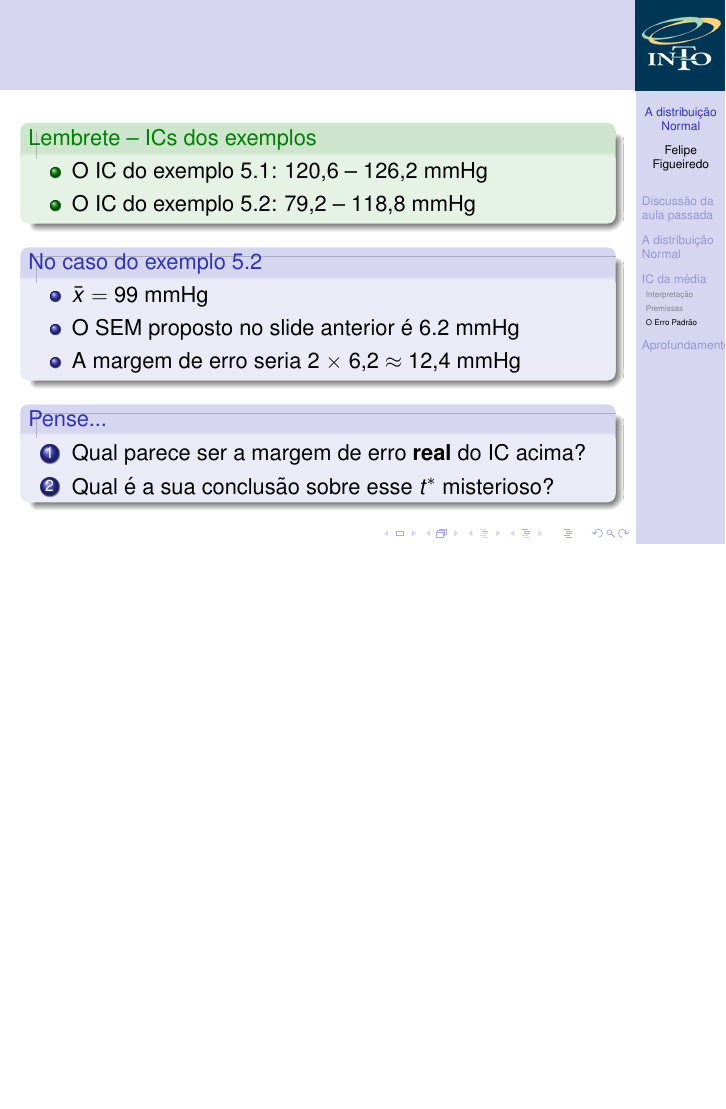
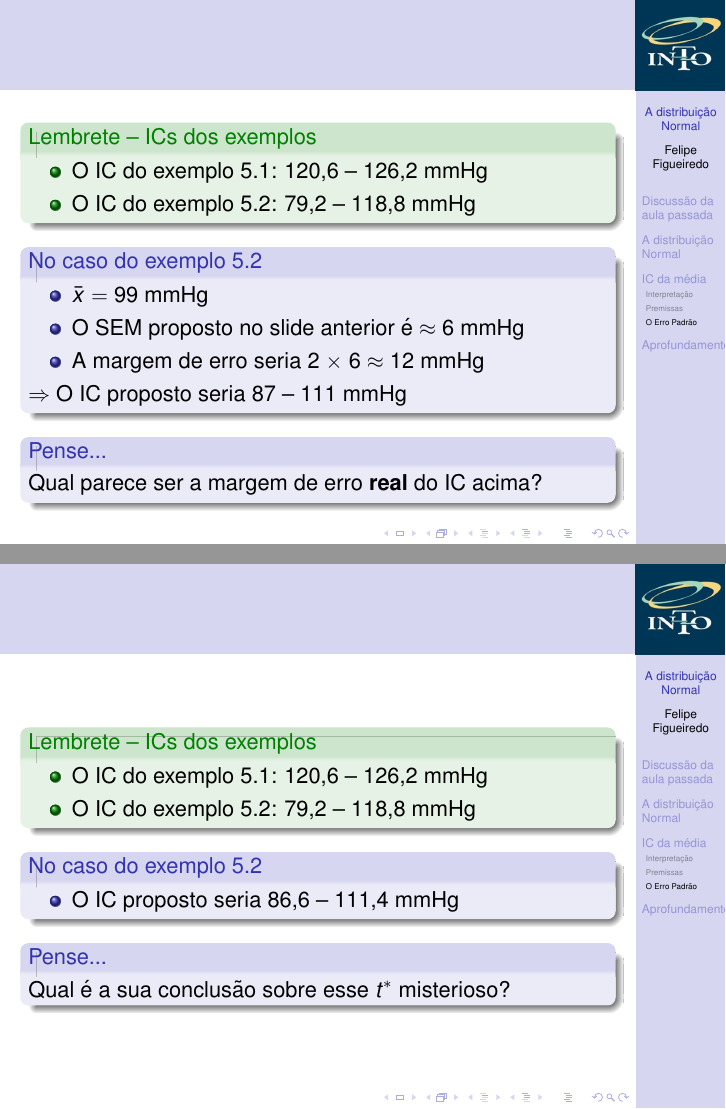
Before and after one commit to philsf/Bioestatistica, LaTeX slides (Aulas/BE-Normal-IC-cap4-5.tex): page 42 of 44 before the commit and pages 41 and 42 of 44 after it, the two joined at a grey line, the shorter picture padded with empty space. Compiled offline with pdfLaTeX.

Commit message:
cadência

```diff
--- a/Aulas/BE-Normal-IC-cap4-5.tex
+++ b/Aulas/BE-Normal-IC-cap4-5.tex
@@ -514,15 +514,30 @@
   \begin{block}{No caso do exemplo 5.2}
     \begin{itemize}
     \item $\bar{x} = 99$ mmHg
-    \item O SEM proposto no slide anterior é 6.2 mmHg
-    \item A margem de erro seria  2 $\times $ 6,2 $\approx$ 12,4 mmHg
+    \item O SEM proposto no slide anterior é $\approx$ 6 mmHg
+    \item A margem de erro seria  2 $\times $ 6 $\approx$ 12 mmHg
+    \end{itemize}
+      $\Rightarrow$ O IC proposto seria 87 -- 111 mmHg
+  \end{block}
+  \begin{block}{Pense...}
+    Qual parece ser a margem de erro {\bf real} do IC acima?
+  \end{block}
+\end{frame}
+
+\begin{frame}
+  \begin{exampleblock}{Lembrete -- ICs dos exemplos}
+    \begin{itemize}
+    \item O IC do exemplo 5.1: 120,6 -- 126,2 mmHg
+    \item O IC do exemplo 5.2: 79,2 -- 118,8 mmHg
+    \end{itemize}
+  \end{exampleblock}
+  \begin{block}{No caso do exemplo 5.2}
+    \begin{itemize}
+    \item O IC proposto seria 86,6 -- 111,4 mmHg
     \end{itemize}
   \end{block}
   \begin{block}{Pense...}
-    \begin{enumerate}
-    \item<1-> Qual parece ser a margem de erro {\bf real} do IC acima?
-    \item<2-> Qual é a sua conclusão sobre esse $t^{*}$ misterioso?
-    \end{enumerate}
+    Qual é a sua conclusão sobre esse $t^{*}$ misterioso?
   \end{block}
 \end{frame}
 
```
